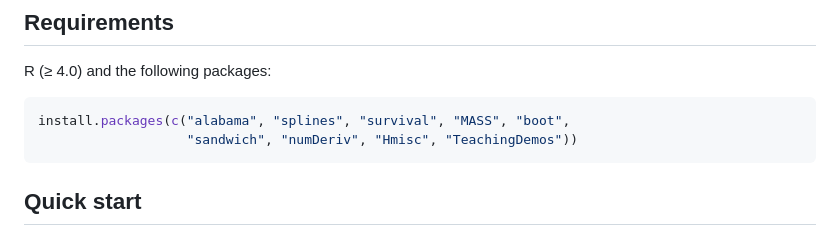
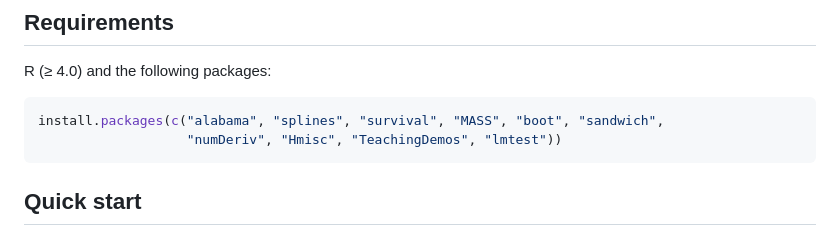
Before and after one commit to tbalanos/misclassified-competing-risks-bssmle, a Markdown page: README.md, the part around the change. Drawn GitHub-style.

````diff
--- a/README.md
+++ b/README.md
@@ -51,8 +51,8 @@ This repository contains all functions and reproducible example code needed to:
 R (≥ 4.0) and the following packages:
 
 ```r
-install.packages(c("alabama", "splines", "survival", "MASS", "boot",
-                   "sandwich", "numDeriv", "Hmisc", "TeachingDemos"))
+install.packages(c("alabama", "splines", "survival", "MASS", "boot", "sandwich",
+                   "numDeriv", "Hmisc", "TeachingDemos", "lmtest"))
 ```
 
 ## Quick start
````
